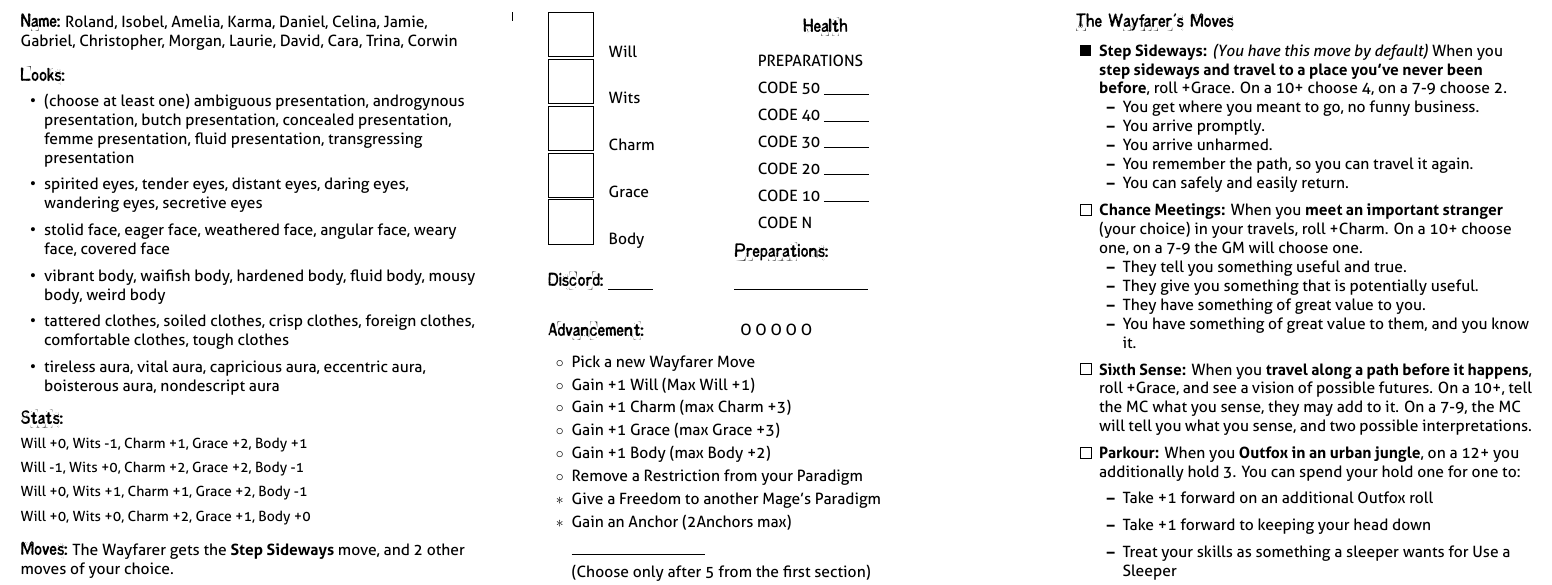
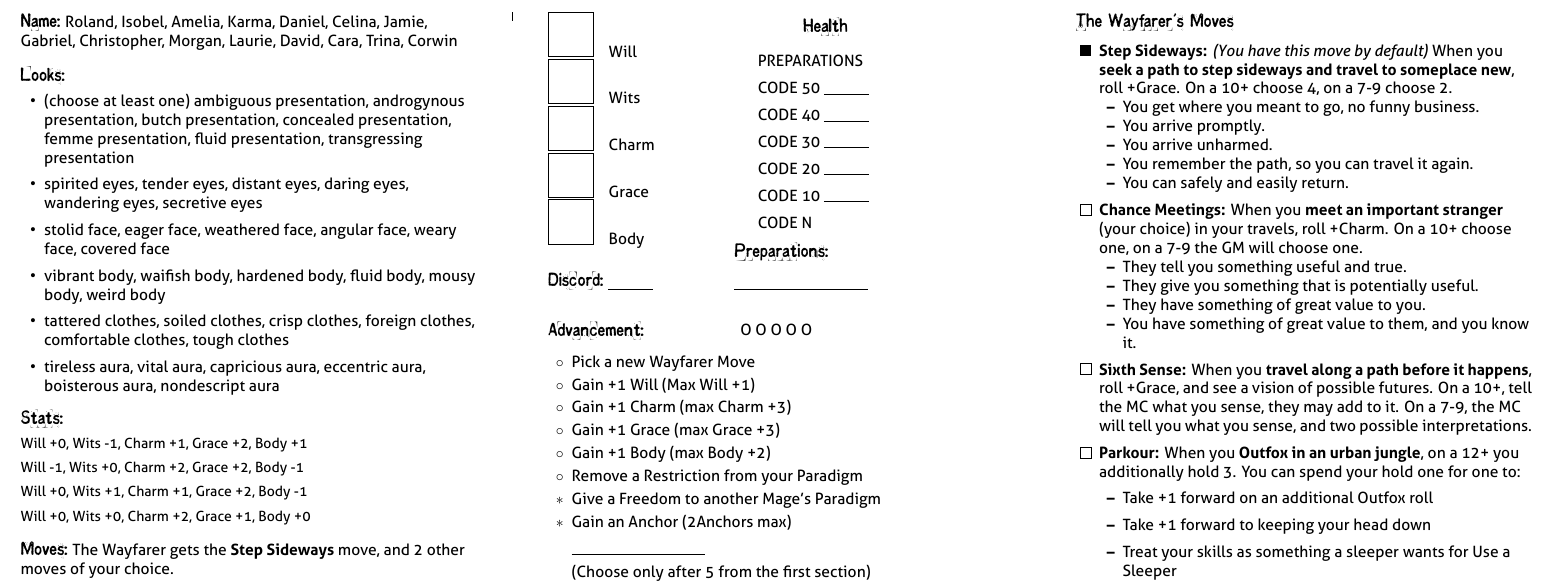
Before and after one commit to epw/consensus, a LaTeX document (wayfarer.tex): part of page 2 of 2, cut so that both start at the same text. Compiled offline with XeLaTeX.

Commit message:
Wayfarer seeks a path

```diff
--- a/wayfarer.tex
+++ b/wayfarer.tex
@@ -65,9 +65,9 @@ Will +0, Wits +0, Charm +2, Grace +1, Body +0
     Sideways} move, and 2 other moves of your choice.}
 \renewcommand{\MoveSpacing}{0em}
 \renewcommand{\Moves}{
-  \DEFAULTMOVE{Step Sideways}{When you \TRIGGER{step sideways and
-      travel to a place you've never been before}, roll +Grace. On a
-    10+ choose 4, on a 7-9 choose 2.
+  \DEFAULTMOVE{Step Sideways}{When you \TRIGGER{seek a path to step
+      sideways and travel to someplace new}, roll +Grace. On a 10+
+    choose 4, on a 7-9 choose 2.
     \vspace{-.5em}
     \begin{itemize}
       \setlength\itemsep{-.5em}
```
